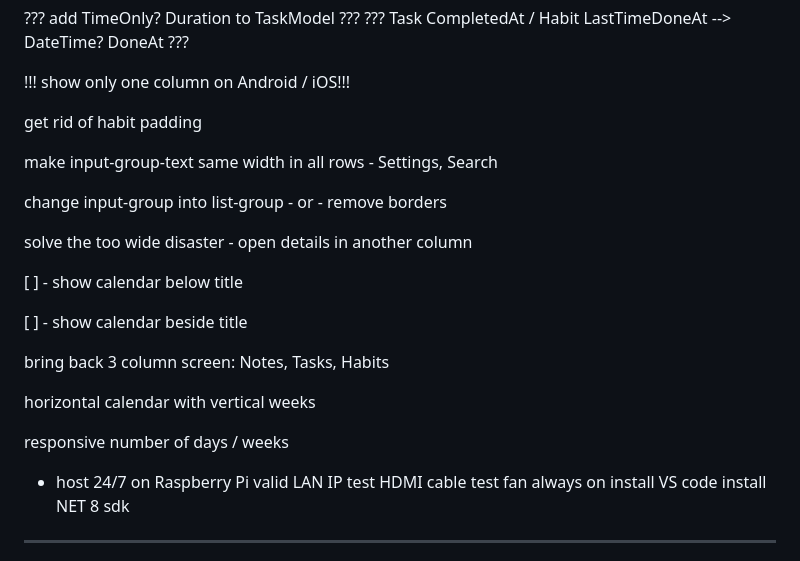
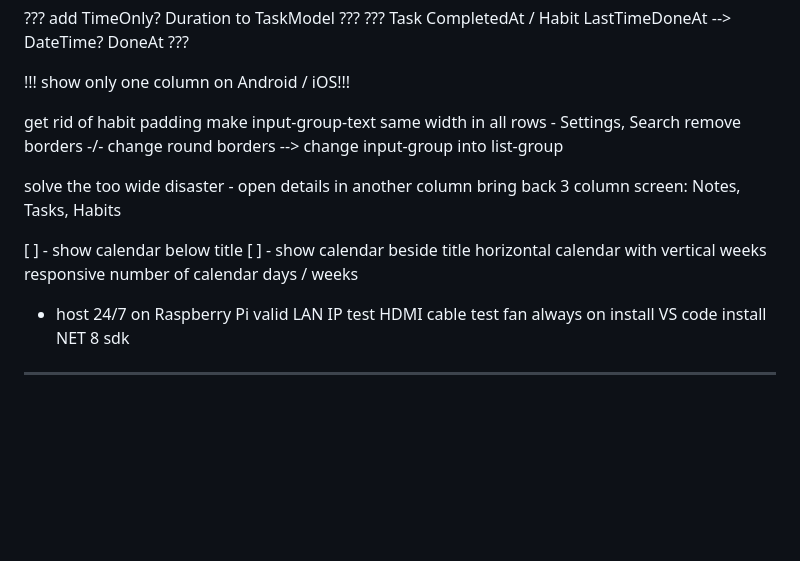
Before and after one commit to Jinjinov/OpenHabitTracker, a Markdown page: TODO.md, the part around the change. Drawn GitHub-style; blank space fills up the shorter version.

Commit message:
updated TODO

```diff
--- a/TODO.md
+++ b/TODO.md
@@ -20,22 +20,16 @@ using HtmlAgilityPack; MarkSearchResultsInHtml
 
 
 get rid of habit padding
-
 make input-group-text same width in all rows - Settings, Search
-
-change input-group into list-group - or - remove borders
+remove borders -/- change round borders --> change input-group into list-group
 
 solve the too wide disaster - open details in another column
+bring back 3 column screen: Notes, Tasks, Habits
 
 [ ] - show calendar below title
-
 [ ] - show calendar beside title
-
-bring back 3 column screen: Notes, Tasks, Habits
-
 horizontal calendar with vertical weeks
-
-responsive number of days / weeks
+responsive number of calendar days / weeks
 
 
 - host 24/7 on Raspberry Pi
```
